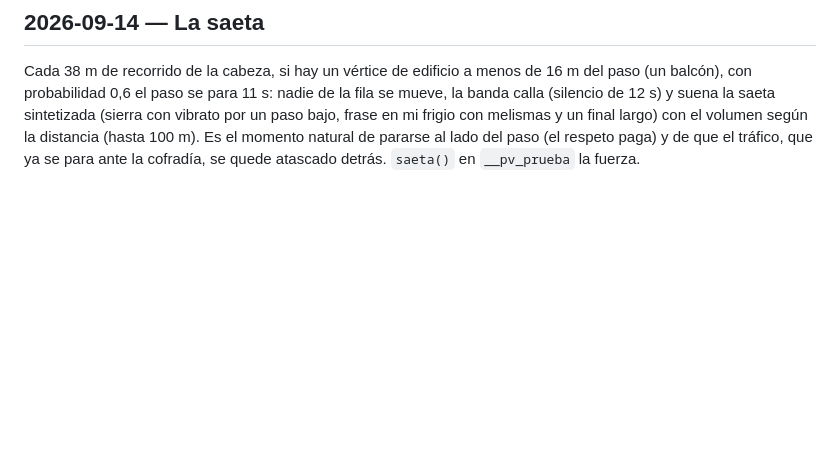
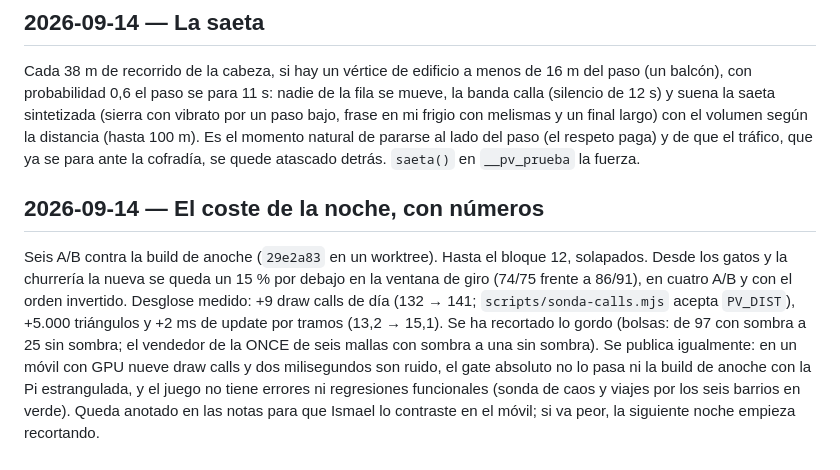
Before and after one commit to darroniz/pinoloko, a Markdown page: docs/DECISIONES.md, the part around the change. GitHub-like rendering; blank space fills up the shorter version.

Commit message:
Notas y decisiones: el coste medido de la noche (A/B, draw calls, update) y qué recortar si en el móvil va peor

```diff
--- a/docs/DECISIONES.md
+++ b/docs/DECISIONES.md
@@ -1188,3 +1188,16 @@ balcón), con probabilidad 0,6 el paso se para 11 s: nadie de la fila se mueve,
 mi frigio con melismas y un final largo) con el volumen según la distancia (hasta 100 m). Es el
 momento natural de pararse al lado del paso (el respeto paga) y de que el tráfico, que ya se
 para ante la cofradía, se quede atascado detrás. `saeta()` en `__pv_prueba` la fuerza.
+
+## 2026-09-14 — El coste de la noche, con números
+
+Seis A/B contra la build de anoche (`29e2a83` en un worktree). Hasta el bloque 12, solapados.
+Desde los gatos y la churrería la nueva se queda un 15 % por debajo en la ventana de giro
+(74/75 frente a 86/91), en cuatro A/B y con el orden invertido. Desglose medido: +9 draw calls de
+día (132 → 141; `scripts/sonda-calls.mjs` acepta `PV_DIST`), +5.000 triángulos y +2 ms de update
+por tramos (13,2 → 15,1). Se ha recortado lo gordo (bolsas: de 97 con sombra a 25 sin sombra;
+el vendedor de la ONCE de seis mallas con sombra a una sin sombra). Se publica igualmente:
+en un móvil con GPU nueve draw calls y dos milisegundos son ruido, el gate absoluto no lo pasa
+ni la build de anoche con la Pi estrangulada, y el juego no tiene errores ni regresiones
+funcionales (sonda de caos y viajes por los seis barrios en verde). Queda anotado en las notas
+para que Ismael lo contraste en el móvil; si va peor, la siguiente noche empieza recortando.
```
Also changed, not shown: docs/NOTAS_PARA_ISMAEL.md (+14 -4 lines).
